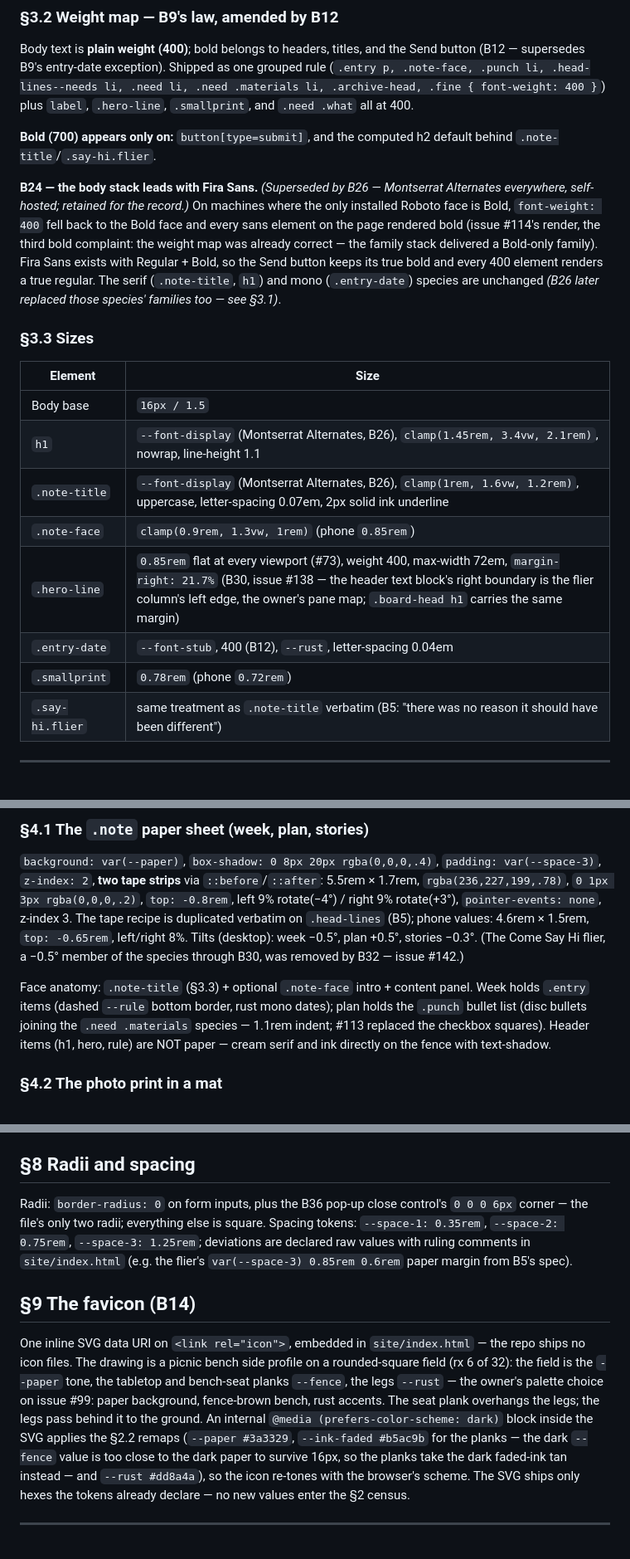
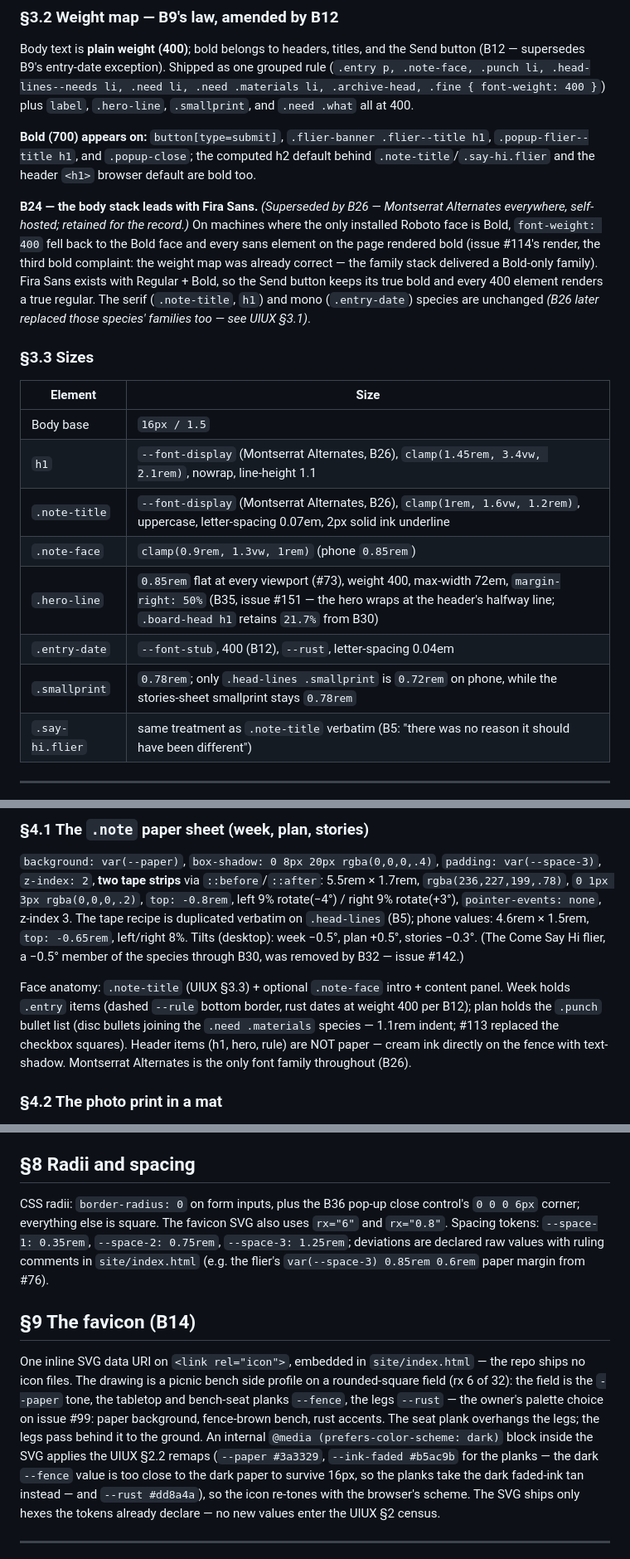
Before and after one commit to AlastairZeved/Earp-Street-Park, a Markdown page: docs/UIUX.md, 3 parts joined by grey strips. Shown at 83% size. GitHub-like rendering.

```diff
--- a/docs/UIUX.md
+++ b/docs/UIUX.md
@@ -124,8 +124,9 @@ grouped rule
 .materials li, .archive-head, .fine { font-weight: 400 }`) plus `label`,
 `.hero-line`, `.smallprint`, and `.need .what` all at 400.
 
-**Bold (700) appears only on:** `button[type=submit]`, and the
-computed h2 default behind `.note-title`/`.say-hi.flier`.
+**Bold (700) appears on:** `button[type=submit]`, `.flier-banner .flier--title h1`,
+`.popup-flier--title h1`, and `.popup-close`; the computed h2 default behind
+`.note-title`/`.say-hi.flier` and the header `<h1>` browser default are bold too.
 
 **B24 — the body stack leads with Fira Sans.** *(Superseded by B26 —
 Montserrat Alternates everywhere, self-hosted; retained for the record.)*
@@ -136,7 +137,7 @@ third bold complaint: the weight map was already correct — the family stack
 delivered a Bold-only family). Fira Sans exists with Regular + Bold, so the
 Send button keeps its true bold and every 400 element renders a true regular.
 The serif (`.note-title`, `h1`) and mono (`.entry-date`) species are unchanged
-*(B26 later replaced those species' families too — see §3.1)*.
+*(B26 later replaced those species' families too — see UIUX §3.1)*.
 
 ### §3.3 Sizes
 
@@ -146,9 +147,9 @@ The serif (`.note-title`, `h1`) and mono (`.entry-date`) species are unchanged
 | `h1` | `--font-display` (Montserrat Alternates, B26), `clamp(1.45rem, 3.4vw, 2.1rem)`, nowrap, line-height 1.1 |
 | `.note-title` | `--font-display` (Montserrat Alternates, B26), `clamp(1rem, 1.6vw, 1.2rem)`, uppercase, letter-spacing 0.07em, 2px solid ink underline |
 | `.note-face` | `clamp(0.9rem, 1.3vw, 1rem)` (phone `0.85rem`) |
-| `.hero-line` | `0.85rem` flat at every viewport (#73), weight 400, max-width 72em, `margin-right: 21.7%` (B30, issue #138 — the header text block's right boundary is the flier column's left edge, the owner's pane map; `.board-head h1` carries the same margin) |
+| `.hero-line` | `0.85rem` flat at every viewport (#73), weight 400, max-width 72em, `margin-right: 50%` (B35, issue #151 — the hero wraps at the header's halfway line; `.board-head h1` retains `21.7%` from B30) |
 | `.entry-date` | `--font-stub`, 400 (B12), `--rust`, letter-spacing 0.04em |
-| `.smallprint` | `0.78rem` (phone `0.72rem`) |
+| `.smallprint` | `0.78rem`; only `.head-lines .smallprint` is `0.72rem` on phone, while the stories-sheet smallprint stays `0.78rem` |
 | `.say-hi.flier` | same treatment as `.note-title` verbatim (B5: "there was no reason it should have been different") |
 
 ---
@@ -171,12 +172,13 @@ left/right 8%. Tilts (desktop): week −0.5°, plan +0.5°, stories −0.3°.
 (The Come Say Hi flier, a −0.5° member of the species through B30, was
 removed by B32 — issue #142.)
 
-Face anatomy: `.note-title` (§3.3) + optional `.note-face` intro + content
-panel. Week holds `.entry` items (dashed `--rule` bottom border, rust mono
-dates); plan holds the `.punch` bullet list (disc bullets joining the
-`.need .materials` species — 1.1rem indent; #113 replaced the checkbox
-squares). Header items (h1, hero, rule) are NOT paper — cream
-serif and ink directly on the fence with text-shadow.
+Face anatomy: `.note-title` (UIUX §3.3) + optional `.note-face` intro + content
+panel. Week holds `.entry` items (dashed `--rule` bottom border, rust dates
+at weight 400 per B12); plan holds the `.punch` bullet list (disc bullets
+joining the `.need .materials` species — 1.1rem indent; #113 replaced the
+checkbox squares). Header items (h1, hero, rule) are NOT paper — cream ink
+directly on the fence with text-shadow. Montserrat Alternates is the only
+font family throughout (B26).
 
 ### §4.2 The photo print in a mat
 
@@ -400,12 +399,12 @@ animate sheet reflow between viewports:
 keyframes. `prefers-reduced-motion: reduce` kills them (`transition: none`).
 ## §8 Radii and spacing
 
-Radii: `border-radius: 0` on form inputs, plus the B36 pop-up close
-control's `0 0 0 6px` corner — the file's only two radii; everything else is
-square. Spacing tokens: `--space-1: 0.35rem`,
+CSS radii: `border-radius: 0` on form inputs, plus the B36 pop-up close
+control's `0 0 0 6px` corner; everything else is square. The favicon SVG
+also uses `rx="6"` and `rx="0.8"`. Spacing tokens: `--space-1: 0.35rem`,
 `--space-2: 0.75rem`, `--space-3: 1.25rem`; deviations are declared raw
 values with ruling comments in `site/index.html` (e.g. the flier's
-`var(--space-3) 0.85rem 0.6rem` paper margin from B5's spec).
+`var(--space-3) 0.85rem 0.6rem` paper margin from #76).
 
 ## §9 The favicon (B14)
 
@@ -416,11 +415,11 @@ tabletop and bench-seat planks `--fence`, the legs `--rust` — the owner's
 palette choice on issue #99: paper background, fence-brown bench, rust
 accents. The seat plank overhangs the legs; the legs pass behind it to the
 ground. An internal `@media (prefers-color-scheme: dark)` block inside the
-SVG applies the §2.2 remaps (`--paper #3a3329`, `--ink-faded #b5ac9b` for
+SVG applies the UIUX §2.2 remaps (`--paper #3a3329`, `--ink-faded #b5ac9b` for
 the planks — the dark `--fence` value is too close to the dark paper to
 survive 16px, so the planks take the dark faded-ink tan instead — and
 `--rust #dd8a4a`), so the icon re-tones with the browser's scheme. The SVG
-ships only hexes the tokens already declare — no new values enter the §2
+ships only hexes the tokens already declare — no new values enter the UIUX §2
 census.
 
 ---
```
Also changed, not shown: other parts of docs/UIUX.md (+40 -43 lines).
